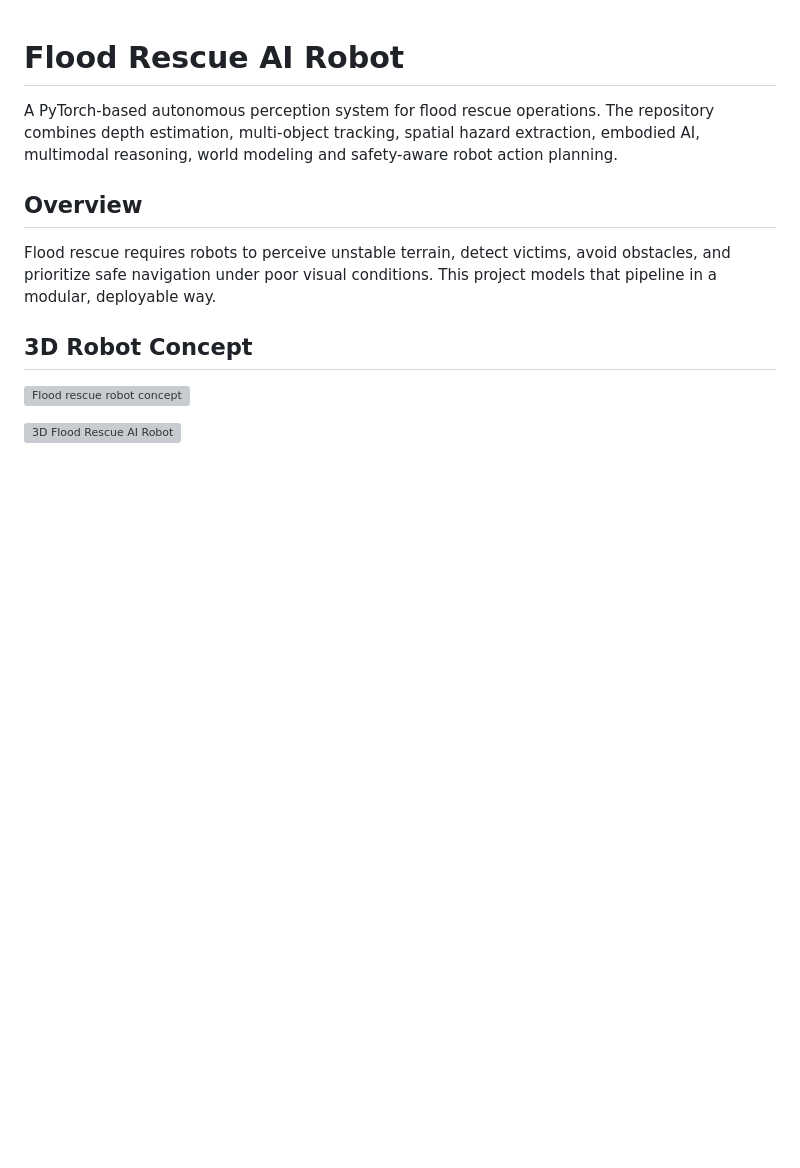
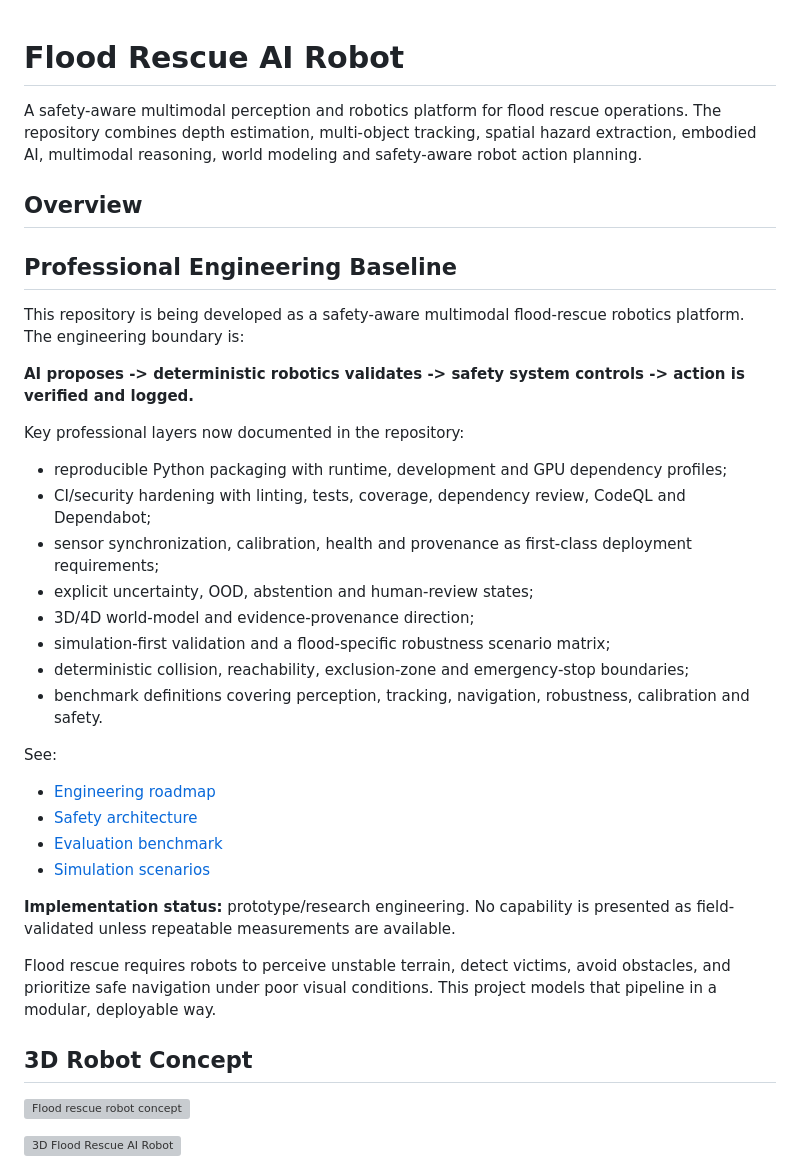
Before and after one commit to Pui89/flood-rescue-ai-robot, a Markdown page: README.md, the part around the change. Rendered like a GitHub page; blank space fills up the shorter version; grey boxes are pictures that could not be loaded.

Commit message:
docs: strengthen professional platform positioning and safety status

```diff
--- a/README.md
+++ b/README.md
@@ -1,8 +1,35 @@
 # Flood Rescue AI Robot
 
-A PyTorch-based autonomous perception system for flood rescue operations. The repository combines depth estimation, multi-object tracking, spatial hazard extraction, embodied AI, multimodal reasoning, world modeling and safety-aware robot action planning.
+A safety-aware multimodal perception and robotics platform for flood rescue operations. The repository combines depth estimation, multi-object tracking, spatial hazard extraction, embodied AI, multimodal reasoning, world modeling and safety-aware robot action planning.
 
 ## Overview
+
+## Professional Engineering Baseline
+
+This repository is being developed as a safety-aware multimodal flood-rescue robotics platform. The engineering boundary is:
+
+**AI proposes -> deterministic robotics validates -> safety system controls -> action is verified and logged.**
+
+Key professional layers now documented in the repository:
+
+- reproducible Python packaging with runtime, development and GPU dependency profiles;
+- CI/security hardening with linting, tests, coverage, dependency review, CodeQL and Dependabot;
+- sensor synchronization, calibration, health and provenance as first-class deployment requirements;
+- explicit uncertainty, OOD, abstention and human-review states;
+- 3D/4D world-model and evidence-provenance direction;
+- simulation-first validation and a flood-specific robustness scenario matrix;
+- deterministic collision, reachability, exclusion-zone and emergency-stop boundaries;
+- benchmark definitions covering perception, tracking, navigation, robustness, calibration and safety.
+
+See:
+
+- [Engineering roadmap](docs/ENGINEERING_ROADMAP.md)
+- [Safety architecture](docs/SAFETY_ARCHITECTURE.md)
+- [Evaluation benchmark](docs/EVALUATION_BENCHMARK.md)
+- [Simulation scenarios](docs/SIMULATION_SCENARIOS.md)
+
+**Implementation status:** prototype/research engineering. No capability is presented as field-validated unless repeatable measurements are available.
+
 
 Flood rescue requires robots to perceive unstable terrain, detect victims, avoid obstacles, and prioritize safe navigation under poor visual conditions. This project models that pipeline in a modular, deployable way.
 
```
